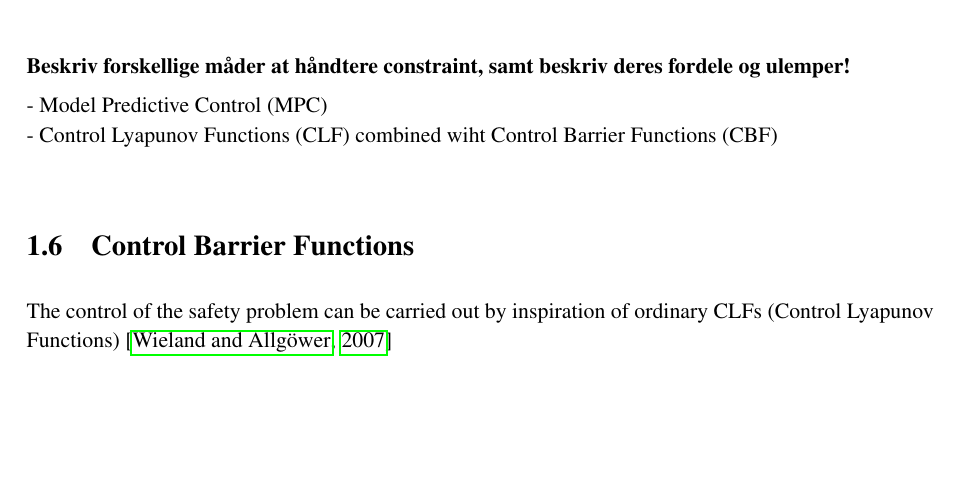
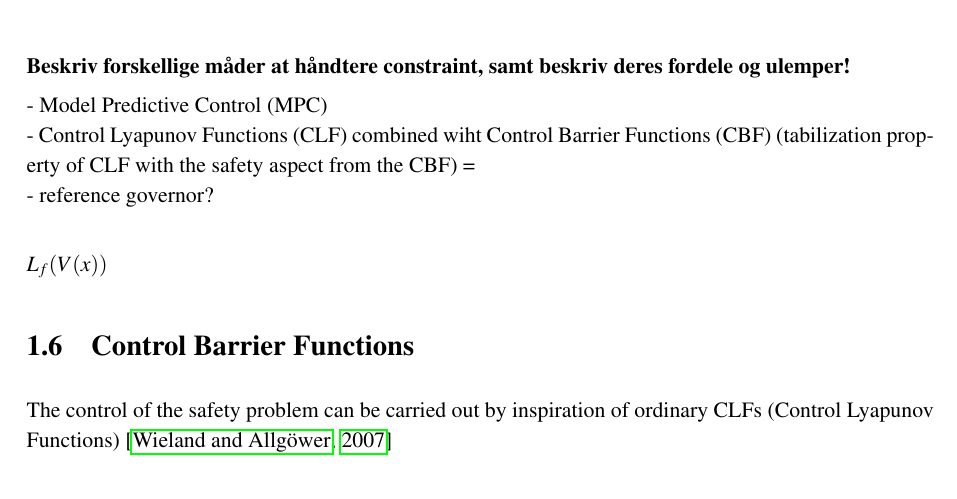
Before and after one commit to ChristianLykkegaard/da-Vinci, a LaTeX thesis (report/DaVinci_main.tex, which reads report/intro_blokdiagram.tex, report/symbols.tex): part of page 19 of 33, cut so that both start at the same text. Compiled offline with pdfLaTeX.

Commit message:
small stuff

```diff
--- a/report/intro_blokdiagram.tex
+++ b/report/intro_blokdiagram.tex
@@ -68,7 +68,11 @@ A graphical interpretation can be deduced from \autoref{eq:defsafety} and found
 \textbf{Beskriv forskellige m\aa der at h\aa ndtere constraint, samt beskriv deres fordele og ulemper!}
 
 - \gls{mpc} \\
-- \gls{clf} combined wiht \gls{cbf} \\
+- \gls{clf} combined wiht \gls{cbf} (tabilization property of CLF
+with the safety aspect from the CBF) =  \\
+- reference governor?\\
+
+\gls{lie}
 
 \section{Control Barrier Functions}
 The control of the safety problem can be carried out by inspiration of ordinary CLFs (Control Lyapunov Functions) \citep{bib:org_control}
--- a/report/symbols.tex
+++ b/report/symbols.tex
@@ -1,5 +1,5 @@
 %\newgeometry{left=3cm}
-\newgeometry{textwidth=15.5cm}
+\newgeometry{textwidth=14.5cm}
 
 \newglossaryentry{dbar}{
 name=$\bar{d}$,
@@ -16,6 +16,16 @@ name=$f_\text{cl}$,
 description={A potential non-linear function with the closed loop characteristic: $f_{cl}: x \mapsto f(x)+g(x)k(x)$},
 sort=d, type=symbols, symbol=[$\cdot$]}
 
+\newglossaryentry{lie}{
+name=$L_f(V(x))$,
+description={Lie derivative of $V(x)$ along the vector field $f(x)$, i.e. $L_fV(x)=\frac{\partial V(x)}{\partial x}f(x)$},
+sort=d, type=symbols, symbol=[$\cdot$]}
+
+\newglossaryentry{T}{
+name=T,
+description={Final value of a time series},
+sort=d, type=symbols, symbol=[s]}
+
 \newglossaryentry{gammacl}{
 name=$\Gamma_\text{cl}$,
 description={Closep loop control system depended on....},
@@ -26,10 +36,7 @@ name=$\phi_{X_0}^{\bar{d}}$,
 description={Trajectory initiating from the set of allowed initial conditions with bounded disturbance \gls{dbar}},
 sort=f, type=symbols, symbol=[$\cdot$]}
 
-\newglossaryentry{T}{
-name=T,
-description={Final value of a time series},
-sort=t, type=symbols, symbol=[s]}
+
 
 \newglossaryentry{X}{
 name=$X$,
```
